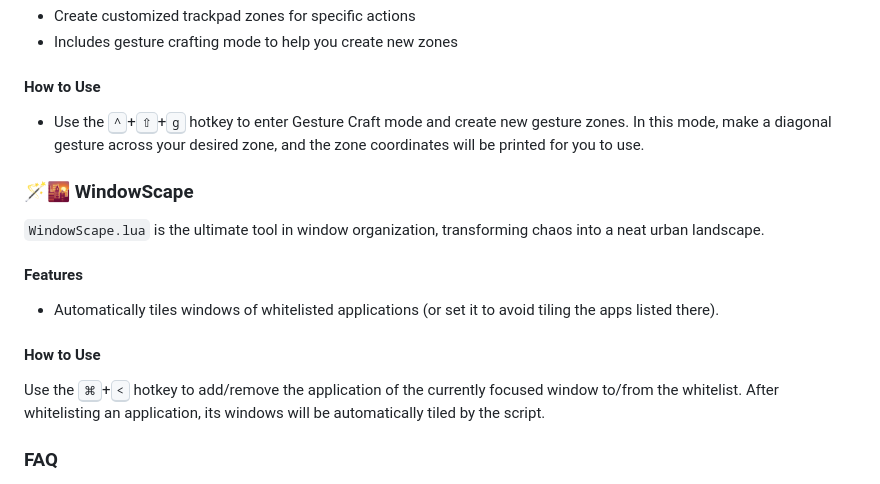
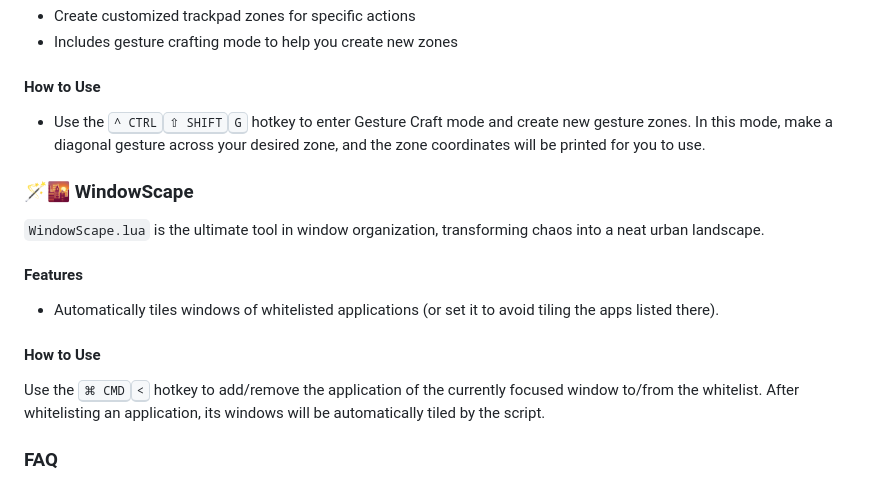
Before and after one commit to sryo/Spoons, a Markdown page: README.md, the part around the change. Rendered like a GitHub page.

```diff
--- a/README.md
+++ b/README.md
@@ -58,7 +58,7 @@ local browsers = {
 - Includes gesture crafting mode to help you create new zones
 
 #### How to Use
-- Use the <kbd>^</kbd>+<kbd>⇧</kbd>+<kbd>g</kbd> hotkey to enter Gesture Craft mode and create new gesture zones. In this mode, make a diagonal gesture across your desired zone, and the zone coordinates will be printed for you to use.
+- Use the <kbd>^ CTRL</kbd><kbd>⇧ SHIFT</kbd><kbd>G</kbd> hotkey to enter Gesture Craft mode and create new gesture zones. In this mode, make a diagonal gesture across your desired zone, and the zone coordinates will be printed for you to use.
 
 ### 🪄🌇 WindowScape
 `WindowScape.lua` is the ultimate tool in window organization, transforming chaos into a neat urban landscape.
@@ -67,7 +67,7 @@ local browsers = {
 - Automatically tiles windows of whitelisted applications (or set it to avoid tiling the apps listed there).
 
 #### How to Use
-Use the <kbd>⌘</kbd>+<kbd><</kbd> hotkey to add/remove the application of the currently focused window to/from the whitelist.
+Use the <kbd>⌘ CMD</kbd><kbd><</kbd> hotkey to add/remove the application of the currently focused window to/from the whitelist.
 After whitelisting an application, its windows will be automatically tiled by the script.
 
 ### FAQ
```
